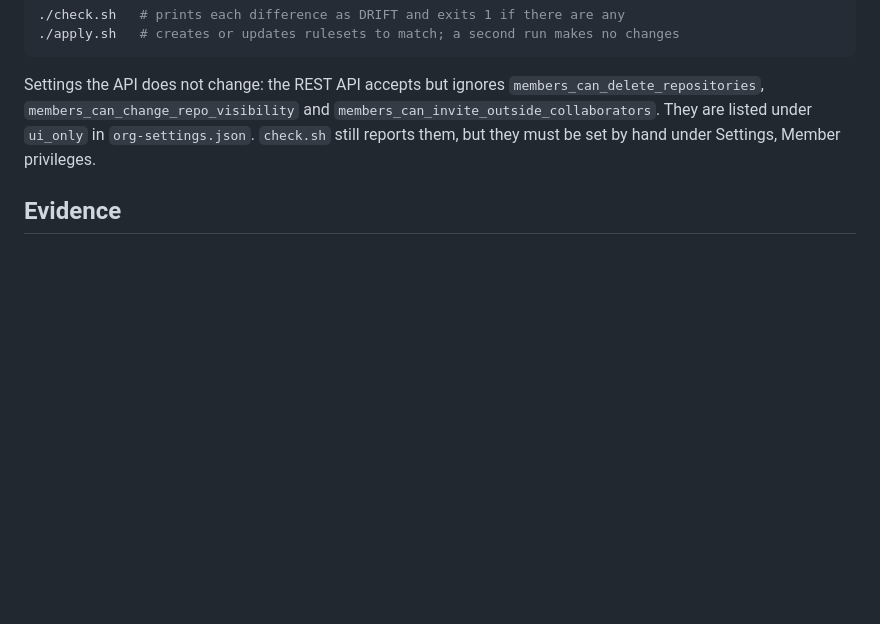
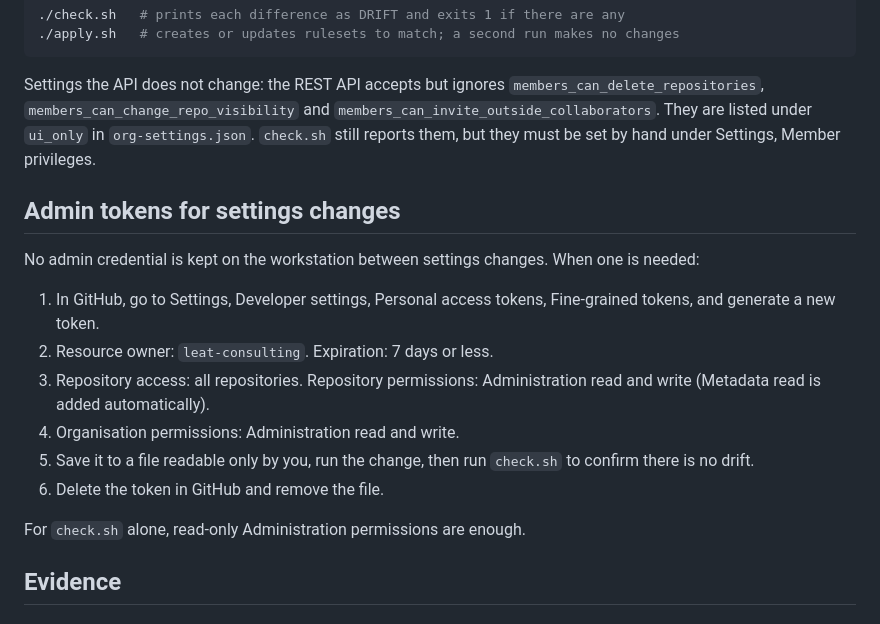
Before and after one commit to leat-consulting/platform-workflows, a Markdown page: governance/README.md, the part around the change. GitHub-like rendering; blank space fills up the shorter version.

Commit message:
Document short-lived admin tokens for settings changes
Co-Authored-By: Claude Opus 5.5 <noreply@anthropic.com>
Claude-Session: https://claude.ai/code/session_01C7izRqQjfkGvq6wWG5nSZZ

```diff
--- a/governance/README.md
+++ b/governance/README.md
@@ -49,6 +49,19 @@ Both scripts need `gh` and a token in `GH_TOKEN` with organisation administratio
 
 Settings the API does not change: the REST API accepts but ignores `members_can_delete_repositories`, `members_can_change_repo_visibility` and `members_can_invite_outside_collaborators`. They are listed under `ui_only` in `org-settings.json`. `check.sh` still reports them, but they must be set by hand under Settings, Member privileges.
 
+## Admin tokens for settings changes
+
+No admin credential is kept on the workstation between settings changes. When one is needed:
+
+1. In GitHub, go to Settings, Developer settings, Personal access tokens, Fine-grained tokens, and generate a new token.
+2. Resource owner: `leat-consulting`. Expiration: 7 days or less.
+3. Repository access: all repositories. Repository permissions: Administration read and write (Metadata read is added automatically).
+4. Organisation permissions: Administration read and write.
+5. Save it to a file readable only by you, run the change, then run `check.sh` to confirm there is no drift.
+6. Delete the token in GitHub and remove the file.
+
+For `check.sh` alone, read-only Administration permissions are enough.
+
 ## Evidence
 
 ### The rules bind the organisation owner's admin token
```
